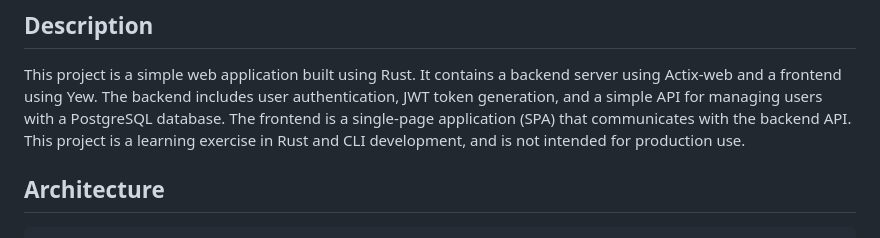
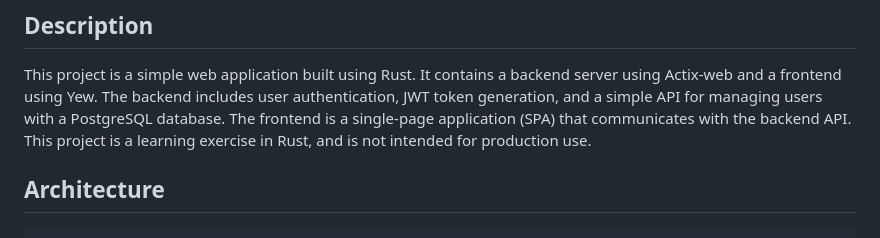
Before and after one commit to EthanAndreas/Rust-WebApp, a Markdown page: Readme.md, the part around the change. GitHub-like rendering.

```diff
--- a/Readme.md
+++ b/Readme.md
@@ -27,7 +27,7 @@ This project is a simple web application built using Rust.
 It contains a backend server using Actix-web and a frontend using Yew.
 The backend includes user authentication, JWT token generation, and a simple API for managing users with a PostgreSQL database.
 The frontend is a single-page application (SPA) that communicates with the backend API.
-This project is a learning exercise in Rust and CLI development, and is not intended for production use.
+This project is a learning exercise in Rust, and is not intended for production use.
 
 ## Architecture
 
```
